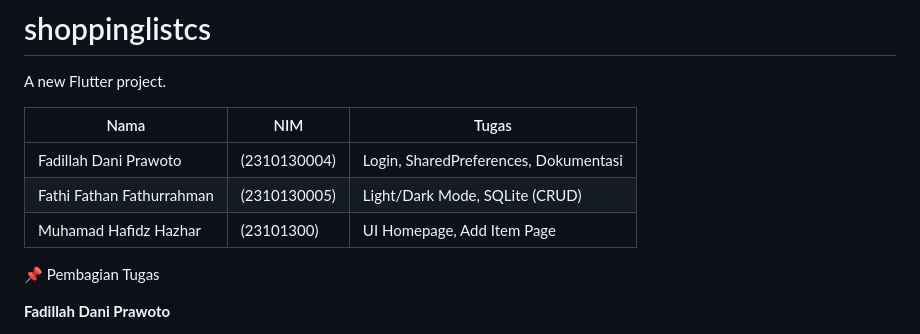
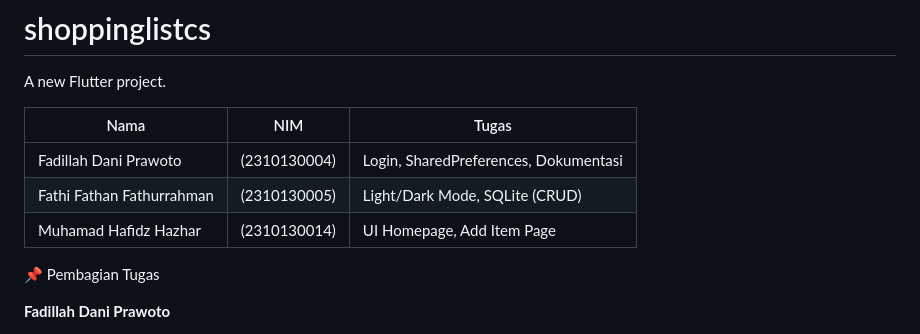
Before and after one commit to Fadildani/Asses2_Kelompok-Shopping-Ketjeh_flutter, a Markdown page: README.md, the part around one of its changes. GitHub-like rendering.

```diff
--- a/README.md
+++ b/README.md
@@ -6,7 +6,7 @@ A new Flutter project.
 | --------------------- | --------- | ------------------------------------- |
 | Fadillah Dani Prawoto | (2310130004) | Login, SharedPreferences, Dokumentasi |
 | Fathi Fathan Fathurrahman | (2310130005) | Light/Dark Mode, SQLite (CRUD)  |
-| Muhamad Hafidz Hazhar | (23101300) | UI Homepage, Add Item Page            |
+| Muhamad Hafidz Hazhar | (2310130014) | UI Homepage, Add Item Page            |
 
 
 📌 Pembagian Tugas
```
Also changed, not shown: other parts of README.md (+5 -0 lines).
